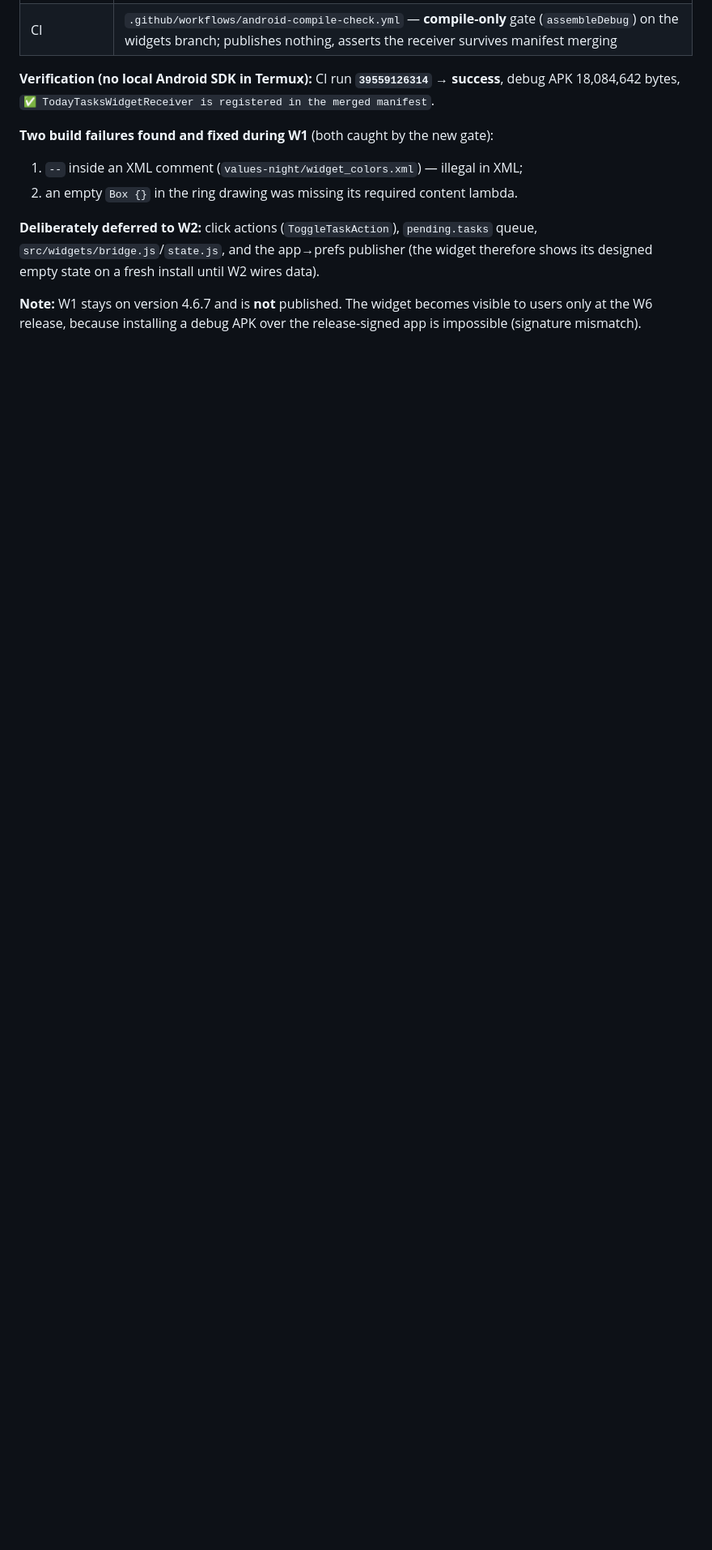
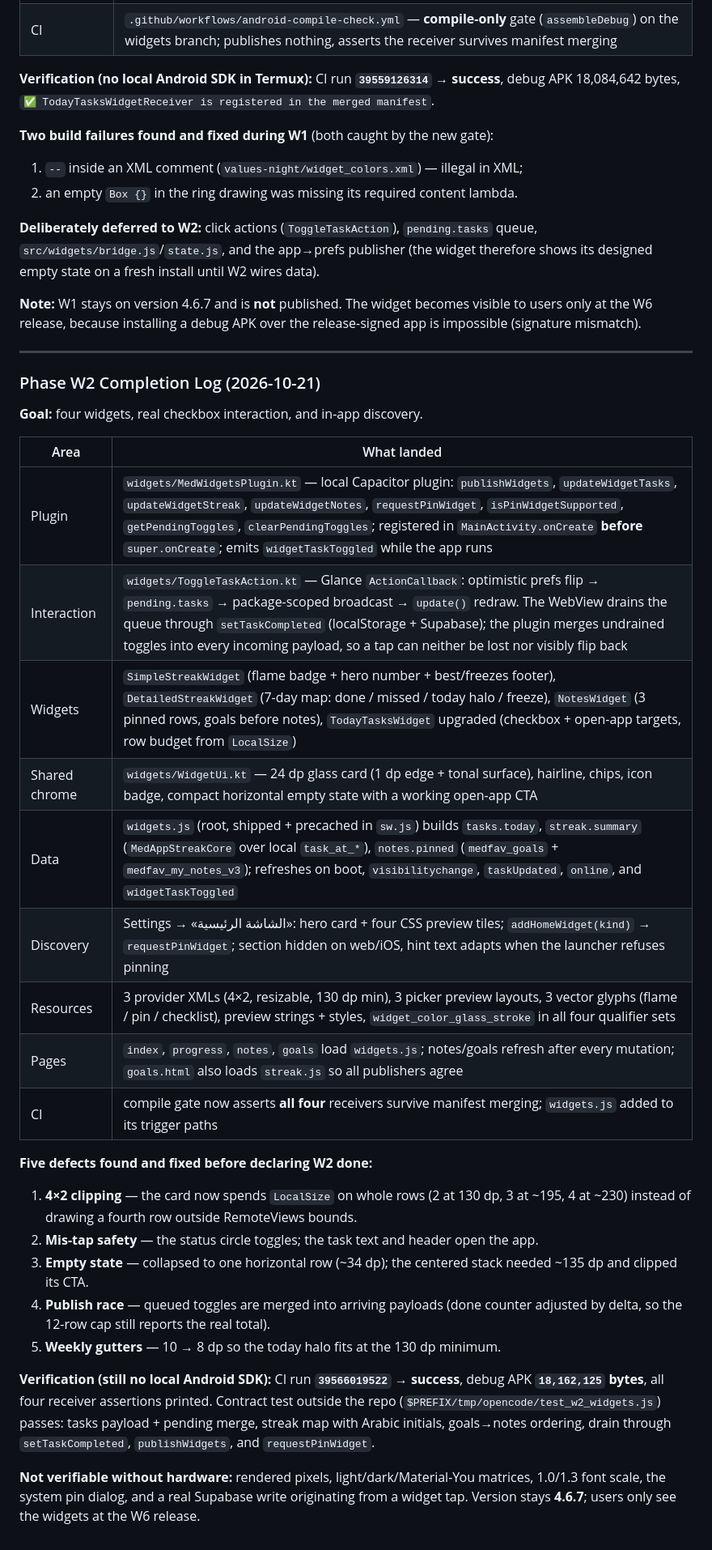
Before and after one commit to 7sn-17/Pre12, a Markdown page: PROJECT_STATE.md, the part around one of its changes. Shown at 81% size. Drawn GitHub-style; blank space fills up the shorter version.

```diff
--- a/PROJECT_STATE.md
+++ b/PROJECT_STATE.md
@@ -815,3 +818,39 @@ therefore shows its designed empty state on a fresh install until W2 wires data)
 **Note:** W1 stays on version 4.6.7 and is **not** published. The widget becomes
 visible to users only at the W6 release, because installing a debug APK over the
 release-signed app is impossible (signature mismatch).
+
+---
+
+### Phase W2 Completion Log (2026-10-21)
+
+**Goal:** four widgets, real checkbox interaction, and in-app discovery.
+
+| Area | What landed |
+|---|---|
+| Plugin | `widgets/MedWidgetsPlugin.kt` — local Capacitor plugin: `publishWidgets`, `updateWidgetTasks`, `updateWidgetStreak`, `updateWidgetNotes`, `requestPinWidget`, `isPinWidgetSupported`, `getPendingToggles`, `clearPendingToggles`; registered in `MainActivity.onCreate` **before** `super.onCreate`; emits `widgetTaskToggled` while the app runs |
+| Interaction | `widgets/ToggleTaskAction.kt` — Glance `ActionCallback`: optimistic prefs flip → `pending.tasks` → package-scoped broadcast → `update()` redraw. The WebView drains the queue through `setTaskCompleted` (localStorage + Supabase); the plugin merges undrained toggles into every incoming payload, so a tap can neither be lost nor visibly flip back |
+| Widgets | `SimpleStreakWidget` (flame badge + hero number + best/freezes footer), `DetailedStreakWidget` (7-day map: done / missed / today halo / freeze), `NotesWidget` (3 pinned rows, goals before notes), `TodayTasksWidget` upgraded (checkbox + open-app targets, row budget from `LocalSize`) |
+| Shared chrome | `widgets/WidgetUi.kt` — 24 dp glass card (1 dp edge + tonal surface), hairline, chips, icon badge, compact horizontal empty state with a working open-app CTA |
+| Data | `widgets.js` (root, shipped + precached in `sw.js`) builds `tasks.today`, `streak.summary` (`MedAppStreakCore` over local `task_at_*`), `notes.pinned` (`medfav_goals` + `medfav_my_notes_v3`); refreshes on boot, `visibilitychange`, `taskUpdated`, `online`, and `widgetTaskToggled` |
+| Discovery | Settings → «الشاشة الرئيسية»: hero card + four CSS preview tiles; `addHomeWidget(kind)` → `requestPinWidget`; section hidden on web/iOS, hint text adapts when the launcher refuses pinning |
+| Resources | 3 provider XMLs (4×2, resizable, 130 dp min), 3 picker preview layouts, 3 vector glyphs (flame / pin / checklist), preview strings + styles, `widget_color_glass_stroke` in all four qualifier sets |
+| Pages | `index`, `progress`, `notes`, `goals` load `widgets.js`; notes/goals refresh after every mutation; `goals.html` also loads `streak.js` so all publishers agree |
+| CI | compile gate now asserts **all four** receivers survive manifest merging; `widgets.js` added to its trigger paths |
+
+**Five defects found and fixed before declaring W2 done:**
+1. **4×2 clipping** — the card now spends `LocalSize` on whole rows (2 at 130 dp, 3 at ~195, 4 at ~230) instead of drawing a fourth row outside RemoteViews bounds.
+2. **Mis-tap safety** — the status circle toggles; the task text and header open the app.
+3. **Empty state** — collapsed to one horizontal row (~34 dp); the centered stack needed ~135 dp and clipped its CTA.
+4. **Publish race** — queued toggles are merged into arriving payloads (done counter adjusted by delta, so the 12-row cap still reports the real total).
+5. **Weekly gutters** — 10 → 8 dp so the today halo fits at the 130 dp minimum.
+
+**Verification (still no local Android SDK):** CI run **`39566019522` → success**, debug APK
+**`18,162,125` bytes**, all four receiver assertions printed. Contract test outside the
+repo (`$PREFIX/tmp/opencode/test_w2_widgets.js`) passes: tasks payload + pending
+merge, streak map with Arabic initials, goals→notes ordering, drain through
+`setTaskCompleted`, `publishWidgets`, and `requestPinWidget`.
+
+**Not verifiable without hardware:** rendered pixels, light/dark/Material-You
+matrices, 1.0/1.3 font scale, the system pin dialog, and a real Supabase write
+originating from a widget tap. Version stays **4.6.7**; users only see the widgets
+at the W6 release.
```
Also changed, not shown: other parts of PROJECT_STATE.md (+28 -25 lines).
